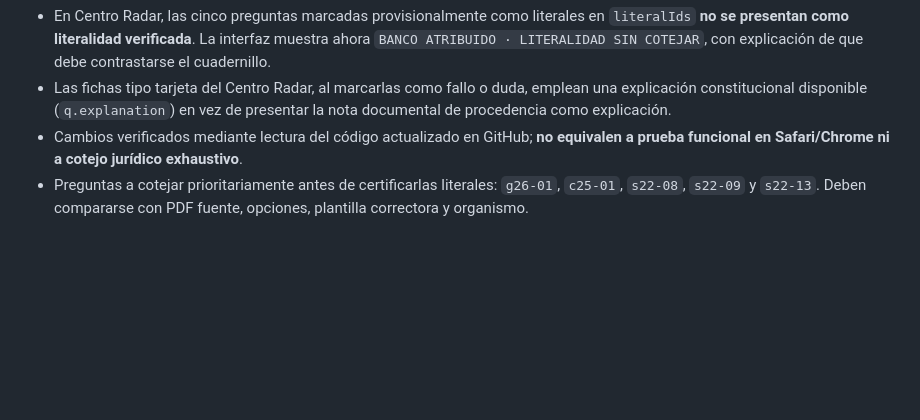
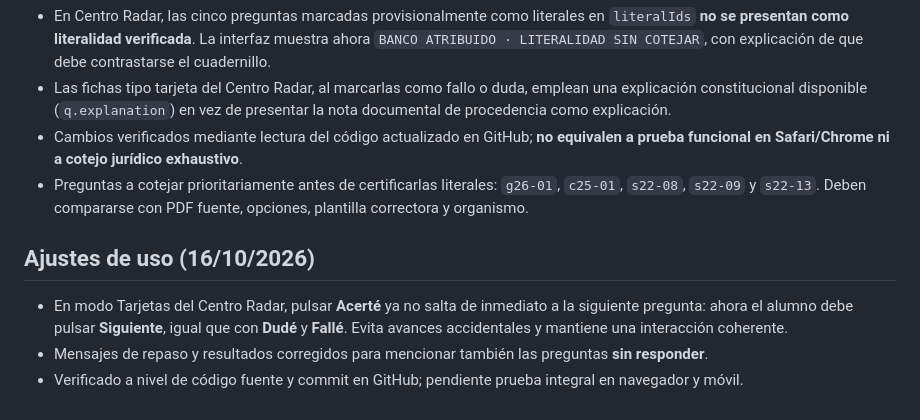
Before and after one commit to oporadarcadiz/Temario, a Markdown page: tema-1/juegos/AUDITORIA_JUEGOS.md, the part around the change. Drawn GitHub-style; blank space fills up the shorter version.

Commit message:
Documenta corrección del avance en tarjetas del Centro Radar

```diff
--- a/tema-1/juegos/AUDITORIA_JUEGOS.md
+++ b/tema-1/juegos/AUDITORIA_JUEGOS.md
@@ -58,3 +58,9 @@ Sesiones cortas; comprensión antes que memorización; corrección explicada; re
 - Las fichas tipo tarjeta del Centro Radar, al marcarlas como fallo o duda, emplean una explicación constitucional disponible (`q.explanation`) en vez de presentar la nota documental de procedencia como explicación.
 - Cambios verificados mediante lectura del código actualizado en GitHub; **no equivalen a prueba funcional en Safari/Chrome ni a cotejo jurídico exhaustivo**.
 - Preguntas a cotejar prioritariamente antes de certificarlas literales: `g26-01`, `c25-01`, `s22-08`, `s22-09` y `s22-13`. Deben compararse con PDF fuente, opciones, plantilla correctora y organismo.
+
+## Ajustes de uso (16/10/2026)
+
+- En modo Tarjetas del Centro Radar, pulsar **Acerté** ya no salta de inmediato a la siguiente pregunta: ahora el alumno debe pulsar **Siguiente**, igual que con **Dudé** y **Fallé**. Evita avances accidentales y mantiene una interacción coherente.
+- Mensajes de repaso y resultados corregidos para mencionar también las preguntas **sin responder**.
+- Verificado a nivel de código fuente y commit en GitHub; pendiente prueba integral en navegador y móvil.
```
